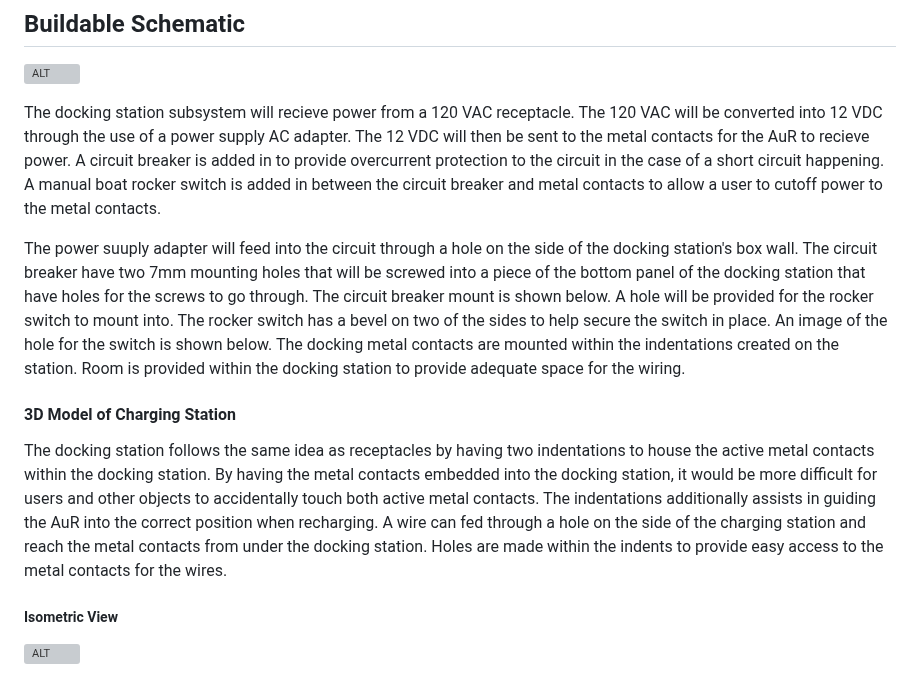
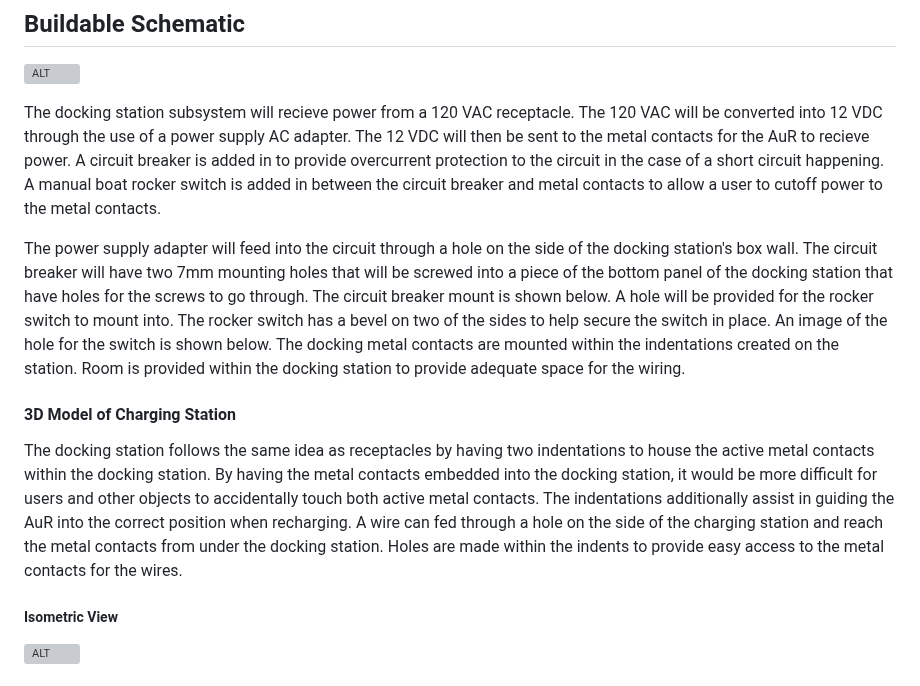
Before and after one commit to Hawk652/Capstone-Guidance-Robot, a Markdown page: Documentation/Signoffs/Docking Station Subsystem.md, the part around the change. Rendered like a GitHub page; grey boxes are pictures that could not be loaded.

Commit message:
Update Docking Station Subsystem.md
grammar issues

```diff
--- a/Documentation/Signoffs/Docking Station Subsystem.md
+++ b/Documentation/Signoffs/Docking Station Subsystem.md
@@ -16,10 +16,10 @@ The function of the docking station subsystem is provide a area for the AuR to a
 
 The docking station subsystem will recieve power from a 120 VAC receptacle. The 120 VAC will be converted into 12 VDC through the use of a power supply AC adapter. The 12 VDC will then be sent to the metal contacts for the AuR to recieve power. A circuit breaker is added in to provide overcurrent protection to the circuit in the case of a short circuit happening. A manual boat rocker switch is added in between the circuit breaker and metal contacts to allow a user to cutoff power to the metal contacts.
 
-The power suuply adapter will feed into the circuit through a hole on the side of the docking station's box wall. The circuit breaker have two 7mm mounting holes that will be screwed into a piece of the bottom panel of the docking station that have holes for the screws to go through. The circuit breaker mount is shown below. A hole will be provided for the rocker switch to mount into. The rocker switch has a bevel on two of the sides to help secure the switch in place. An image of the hole for the switch is shown below. The docking metal contacts are mounted within the indentations created on the station. Room is provided within the docking station to provide adequate space for the wiring.
+The power supply adapter will feed into the circuit through a hole on the side of the docking station's box wall. The circuit breaker will have two 7mm mounting holes that will be screwed into a piece of the bottom panel of the docking station that have holes for the screws to go through. The circuit breaker mount is shown below. A hole will be provided for the rocker switch to mount into. The rocker switch has a bevel on two of the sides to help secure the switch in place. An image of the hole for the switch is shown below. The docking metal contacts are mounted within the indentations created on the station. Room is provided within the docking station to provide adequate space for the wiring.
 
 #### 3D Model of Charging Station
-The docking station follows the same idea as receptacles by having two indentations to house the active metal contacts within the docking station. By having the metal contacts embedded into the docking station, it would be more difficult for users and other objects to accidentally touch both active metal contacts. The indentations additionally assists in guiding the AuR into the correct position when recharging. A wire can fed through a hole on the side of the charging station and reach the metal contacts from under the docking station. Holes are made within the indents to provide easy access to the metal contacts for the wires.
+The docking station follows the same idea as receptacles by having two indentations to house the active metal contacts within the docking station. By having the metal contacts embedded into the docking station, it would be more difficult for users and other objects to accidentally touch both active metal contacts. The indentations additionally assist in guiding the AuR into the correct position when recharging. A wire can fed through a hole on the side of the charging station and reach the metal contacts from under the docking station. Holes are made within the indents to provide easy access to the metal contacts for the wires.
 
 ##### Isometric View
 ![ALT](https://github.com/Hawk652/Capstone-Guidance-Robot/blob/main/Documentation/Images/docking%20station/isometric%20v2.png)
```
